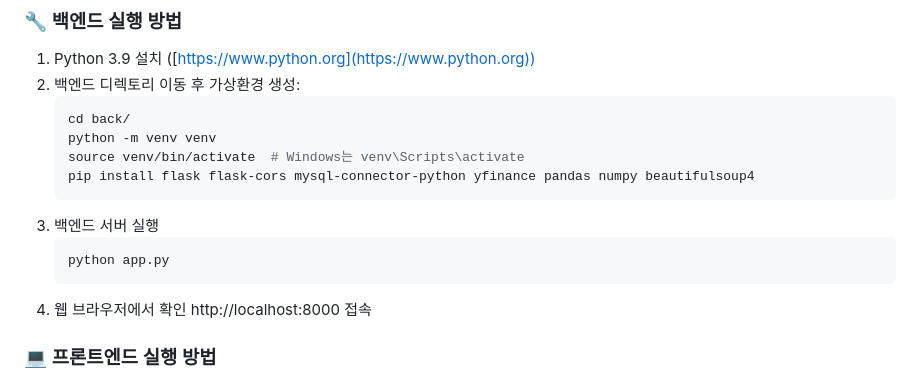
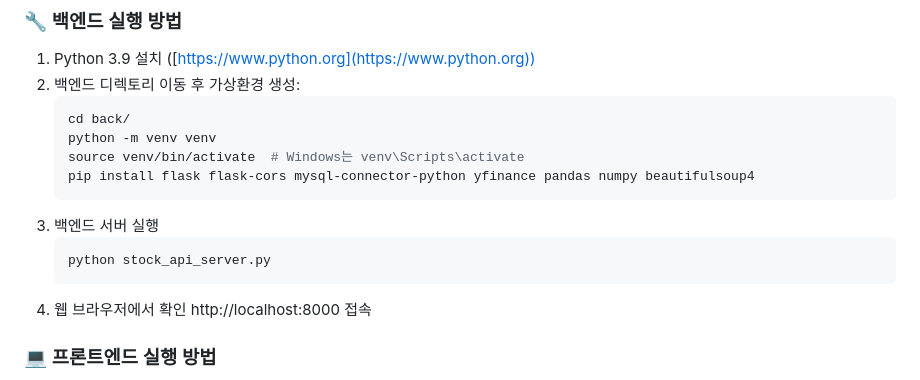
Before and after one commit to KOlizer/2025_capston, a Markdown page: README.md, the part around the change. Drawn GitHub-style.

````diff
--- a/README.md
+++ b/README.md
@@ -85,7 +85,7 @@
    pip install flask flask-cors mysql-connector-python yfinance pandas numpy beautifulsoup4
 3. 백엔드 서버 실행
     ```bash
-    python app.py
+    python stock_api_server.py
 4. 웹 브라우저에서 확인
     http://localhost:8000 접속
 
````
